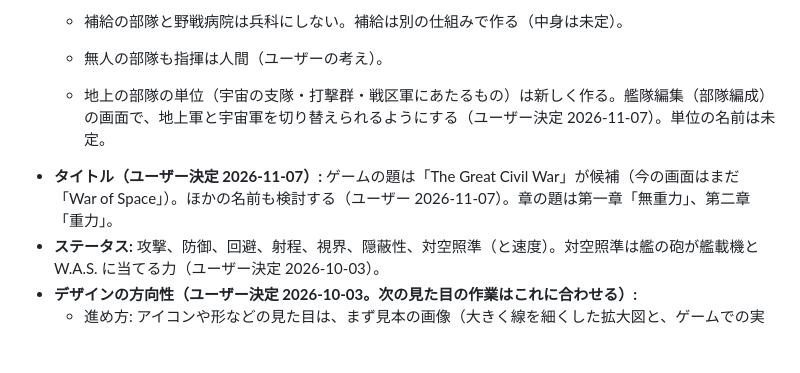
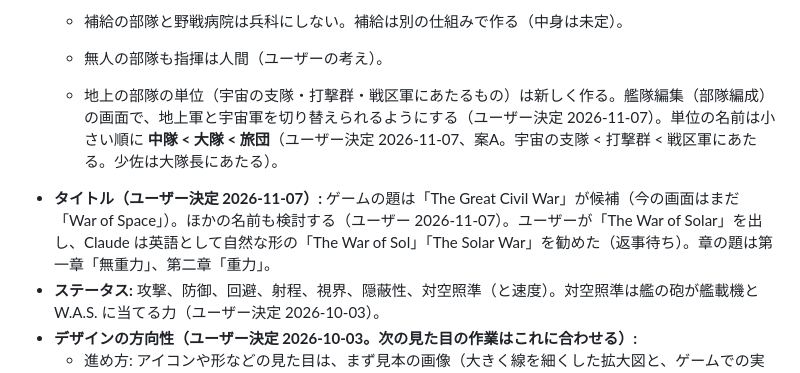
Before and after one commit to beikutopoteto/War-of-space, a Markdown page: docs/spec.md, the part around the change. GitHub-like rendering; blank space fills up the shorter version.

Commit message:
資料: 地上の部隊の単位は中隊 < 大隊 < 旅団、題名の候補
Co-Authored-By: Claude Opus 5.5 <noreply@anthropic.com>

```diff
--- a/docs/spec.md
+++ b/docs/spec.md
@@ -114,8 +114,8 @@
   - 拠点を取れる（占拠できる）のは強化歩兵と地上の W.A.S.（ほかの歩兵は未定）。
   - 補給の部隊と野戦病院は兵科にしない。補給は別の仕組みで作る（中身は未定）。
   - 無人の部隊も指揮は人間（ユーザーの考え）。
-  - 地上の部隊の単位（宇宙の支隊・打撃群・戦区軍にあたるもの）は新しく作る。艦隊編集（部隊編成）の画面で、地上軍と宇宙軍を切り替えられるようにする（ユーザー決定 2026-11-07）。単位の名前は未定。
-- **タイトル（ユーザー決定 2026-11-07）:** ゲームの題は「The Great Civil War」が候補（今の画面はまだ「War of Space」）。ほかの名前も検討する（ユーザー 2026-11-07）。章の題は第一章「無重力」、第二章「重力」。
+  - 地上の部隊の単位（宇宙の支隊・打撃群・戦区軍にあたるもの）は新しく作る。艦隊編集（部隊編成）の画面で、地上軍と宇宙軍を切り替えられるようにする（ユーザー決定 2026-11-07）。単位の名前は小さい順に **中隊 < 大隊 < 旅団**（ユーザー決定 2026-11-07、案A。宇宙の支隊 < 打撃群 < 戦区軍にあたる。少佐は大隊長にあたる）。
+- **タイトル（ユーザー決定 2026-11-07）:** ゲームの題は「The Great Civil War」が候補（今の画面はまだ「War of Space」）。ほかの名前も検討する（ユーザー 2026-11-07）。ユーザーが「The War of Solar」を出し、Claude は英語として自然な形の「The War of Sol」「The Solar War」を勧めた（返事待ち）。章の題は第一章「無重力」、第二章「重力」。
 - **ステータス:** 攻撃、防御、回避、射程、視界、隠蔽性、対空照準（と速度）。対空照準は艦の砲が艦載機と W.A.S. に当てる力（ユーザー決定 2026-10-03）。
 - **デザインの方向性（ユーザー決定 2026-10-03。次の見た目の作業はこれに合わせる）:**
   - 進め方: アイコンや形などの見た目は、まず見本の画像（大きく線を細くした拡大図と、ゲームでの実際の大きさ）を見せ、ユーザーが直しを重ねて許可を出してから、ゲームに入れる。案を出すときは複数並べる（A・B…）。採用しなかった案も残すよう言われたら `docs/icons/` に SVG で残す。
```
Also changed, not shown: docs/chapter2.md (+1 -1 lines).
